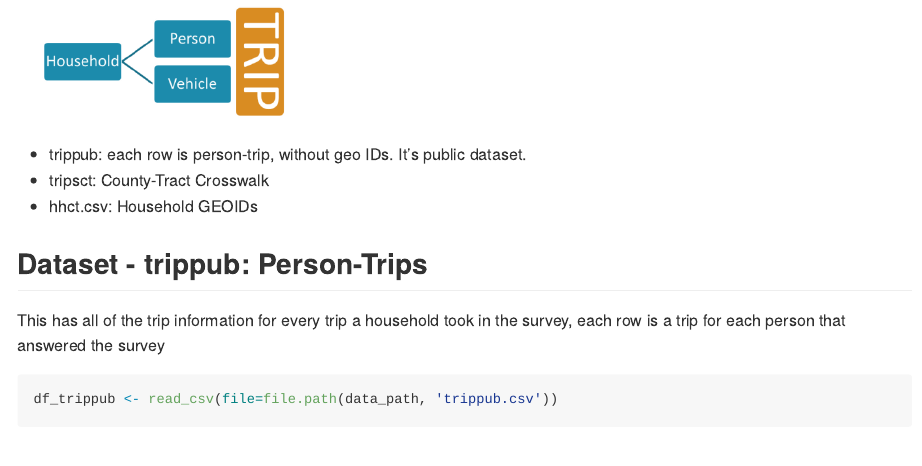
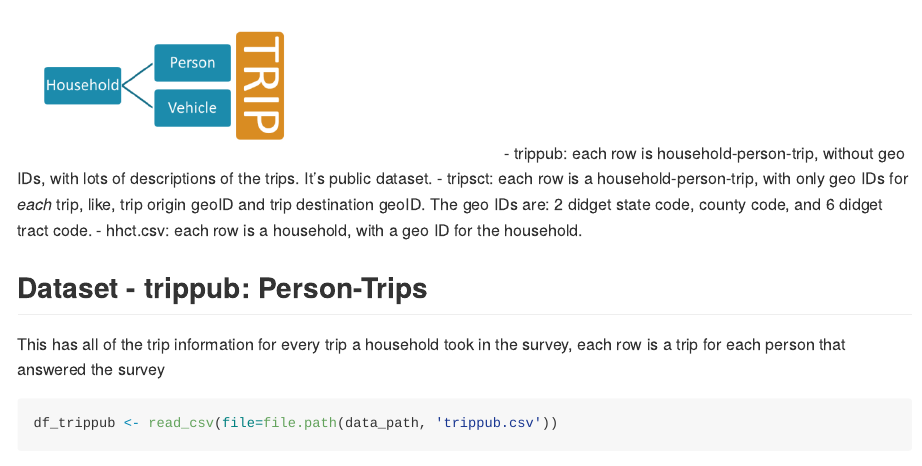
Before and after one commit to annitodd/GEMS-data, an R Markdown document (gems-mode-choice/10_mode-choice-cleaning.Rmd): the page in a window 1100 px wide, from 3130 px down before the commit and from 3100 px down after it, so that both start at the same text. Rendered offline with R 4.5, knitr and Pandoc, with nearby package versions; some code elsewhere in the file could not run offline.

Commit message:
Update 10_mode-choice-cleaning.Rmd

```diff
--- a/gems-mode-choice/10_mode-choice-cleaning.Rmd
+++ b/gems-mode-choice/10_mode-choice-cleaning.Rmd
@@ -64,10 +64,9 @@ Data file structure screen shot:
 ![](pngs/NHTS_Summary_of_content.png){width="300"}
 
 ![](pngs/NHST_data_file_structure.png){width="480"}
-
--   trippub: each row is person-trip, without geo IDs. It's public dataset.
--   tripsct: County-Tract Crosswalk
--   hhct.csv: Household GEOIDs
+-   trippub: each row is household-person-trip, without geo IDs, with lots of descriptions of the trips. It's public dataset.
+-   tripsct: each row is a household-person-trip, with only geo IDs for *each* trip, like, trip origin geoID and trip destination geoID. The geo IDs are: 2 didget state code, county code, and 6 didget tract code.
+-   hhct.csv: each row is a household, with a geo ID for the household.
 
 ## Dataset - trippub: Person-Trips
 
```
